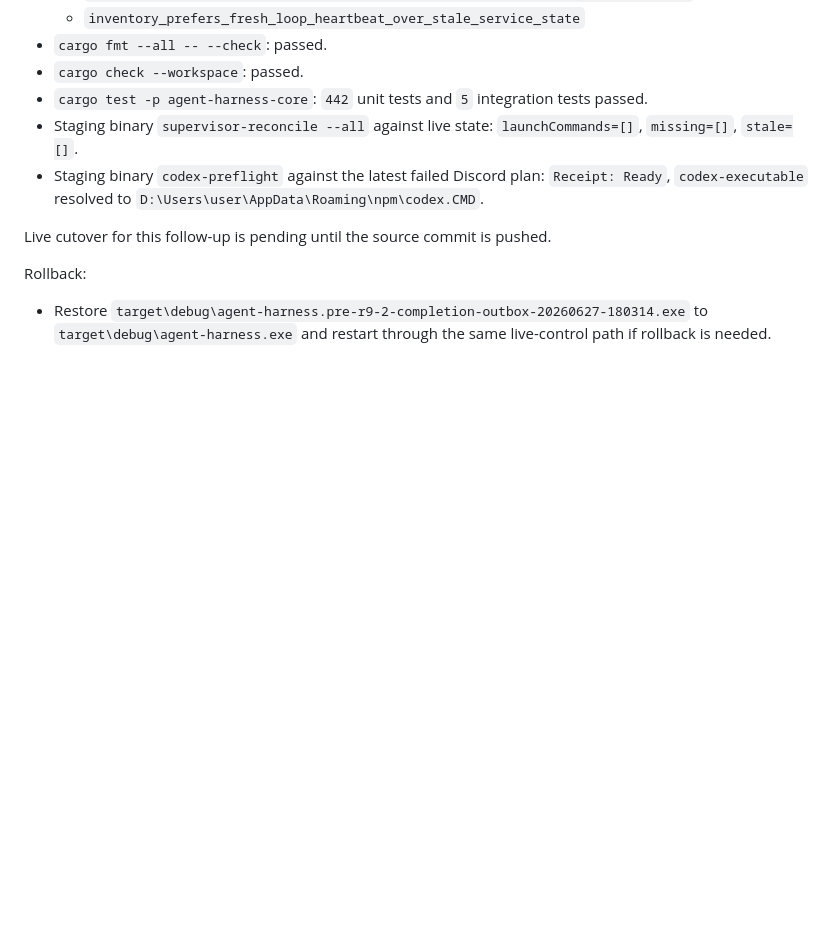
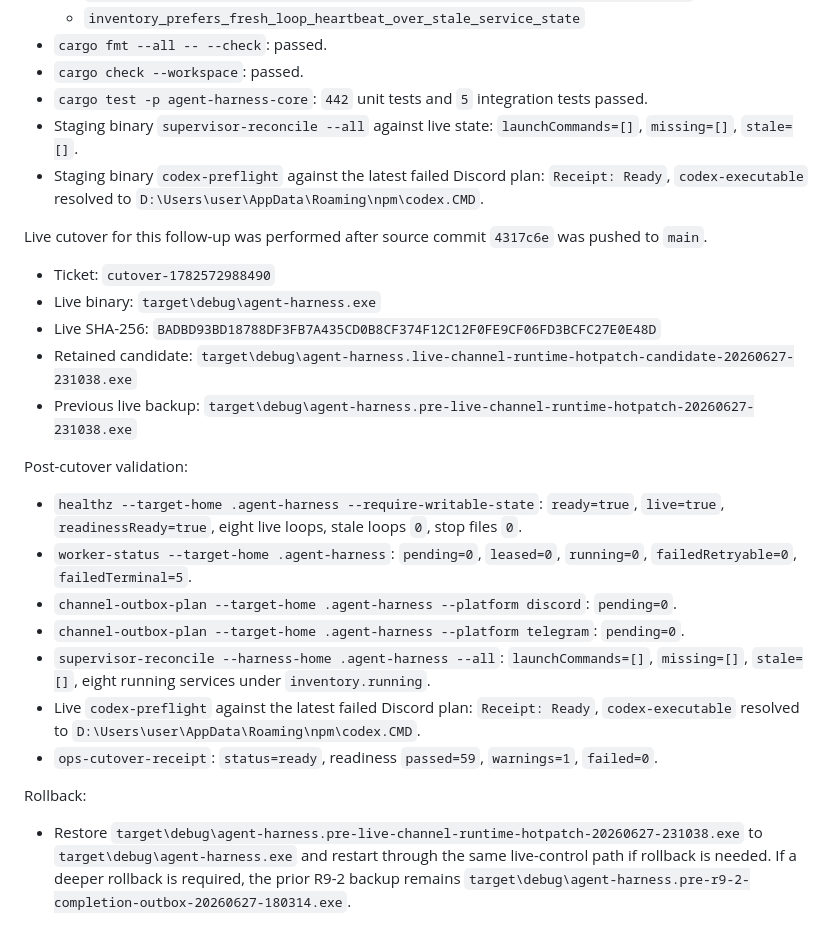
Before and after one commit to phenomenoner/agent-harness-core, a Markdown page: docs/r9-2-completion-outbox-staging.md, the part around the change. Drawn GitHub-style; blank space fills up the shorter version.

Commit message:
Document live channel runtime hotpatch cutover

```diff
--- a/docs/r9-2-completion-outbox-staging.md
+++ b/docs/r9-2-completion-outbox-staging.md
@@ -83,8 +83,24 @@ Staged validation:
 - Staging binary `supervisor-reconcile --all` against live state: `launchCommands=[]`, `missing=[]`, `stale=[]`.
 - Staging binary `codex-preflight` against the latest failed Discord plan: `Receipt: Ready`, `codex-executable` resolved to `D:\Users\user\AppData\Roaming\npm\codex.CMD`.
 
-Live cutover for this follow-up is pending until the source commit is pushed.
+Live cutover for this follow-up was performed after source commit `4317c6e` was pushed to `main`.
+
+- Ticket: `cutover-1782572988490`
+- Live binary: `target\debug\agent-harness.exe`
+- Live SHA-256: `BADBD93BD18788DF3FB7A435CD0B8CF374F12C12F0FE9CF06FD3BCFC27E0E48D`
+- Retained candidate: `target\debug\agent-harness.live-channel-runtime-hotpatch-candidate-20260627-231038.exe`
+- Previous live backup: `target\debug\agent-harness.pre-live-channel-runtime-hotpatch-20260627-231038.exe`
+
+Post-cutover validation:
+
+- `healthz --target-home .agent-harness --require-writable-state`: `ready=true`, `live=true`, `readinessReady=true`, eight live loops, stale loops `0`, stop files `0`.
+- `worker-status --target-home .agent-harness`: `pending=0`, `leased=0`, `running=0`, `failedRetryable=0`, `failedTerminal=5`.
+- `channel-outbox-plan --target-home .agent-harness --platform discord`: `pending=0`.
+- `channel-outbox-plan --target-home .agent-harness --platform telegram`: `pending=0`.
+- `supervisor-reconcile --harness-home .agent-harness --all`: `launchCommands=[]`, `missing=[]`, `stale=[]`, eight running services under `inventory.running`.
+- Live `codex-preflight` against the latest failed Discord plan: `Receipt: Ready`, `codex-executable` resolved to `D:\Users\user\AppData\Roaming\npm\codex.CMD`.
+- `ops-cutover-receipt`: `status=ready`, readiness `passed=59`, `warnings=1`, `failed=0`.
 
 Rollback:
 
-- Restore `target\debug\agent-harness.pre-r9-2-completion-outbox-20260627-180314.exe` to `target\debug\agent-harness.exe` and restart through the same live-control path if rollback is needed.
+- Restore `target\debug\agent-harness.pre-live-channel-runtime-hotpatch-20260627-231038.exe` to `target\debug\agent-harness.exe` and restart through the same live-control path if rollback is needed. If a deeper rollback is required, the prior R9-2 backup remains `target\debug\agent-harness.pre-r9-2-completion-outbox-20260627-180314.exe`.
```
Also changed, not shown: docs/agent-harness-operations-handbook.md (+4 -2 lines).
